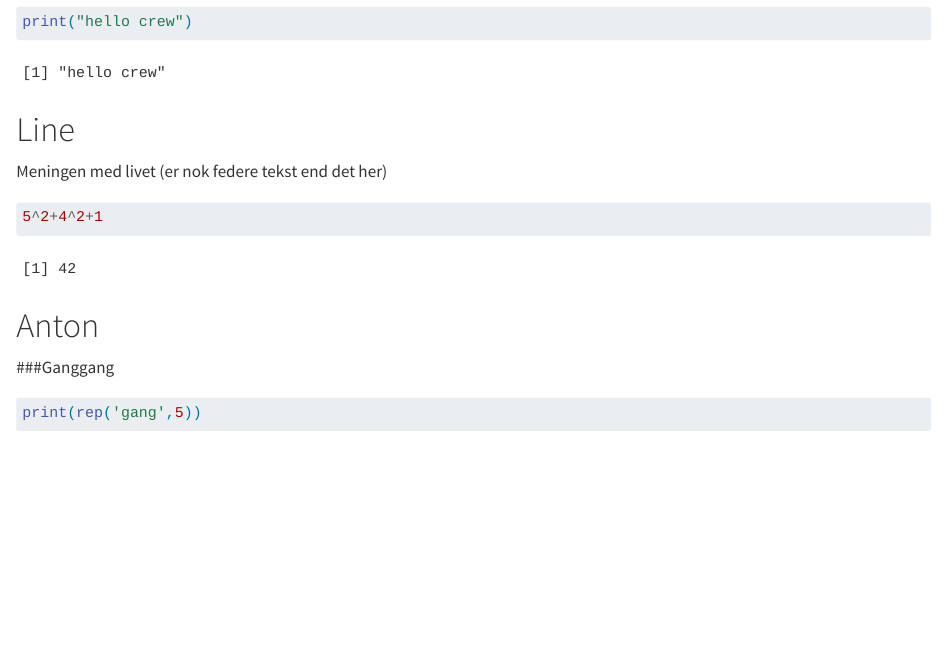
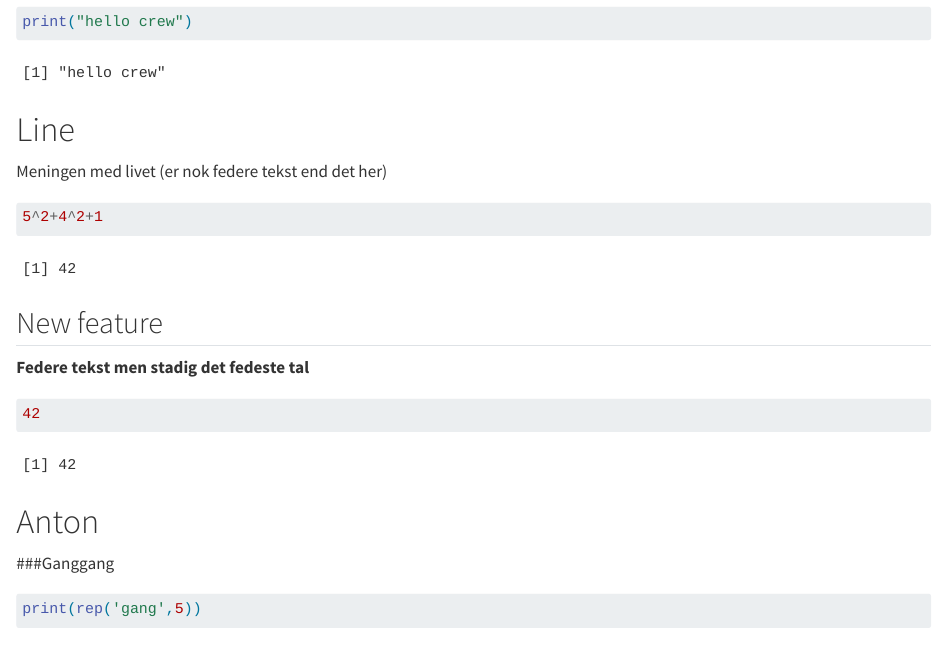
Before and after one commit to JeppeMikkelsenDenmark/group20, a Quarto document (group_document.qmd): the page in a window 1100 px wide, from 360 px down. Rendered offline with R 4.5, knitr and Pandoc in place of Quarto, with nearby package versions.

Commit message:
New feature from Line

````diff
--- a/group_document.qmd
+++ b/group_document.qmd
@@ -28,9 +28,18 @@ Meningen med livet (er nok federe tekst end det her)
 5^2+4^2+1
 ```
 
+## New feature
+
+**Federe tekst men stadig det fedeste tal**
+
+```{r}
+42
+```
+
 # Anton
 
 ###Ganggang
+
 ```{r}
 
 print(rep('gang',5))
````
Also changed, not shown: group_document.qmd (5 more changed lines).
